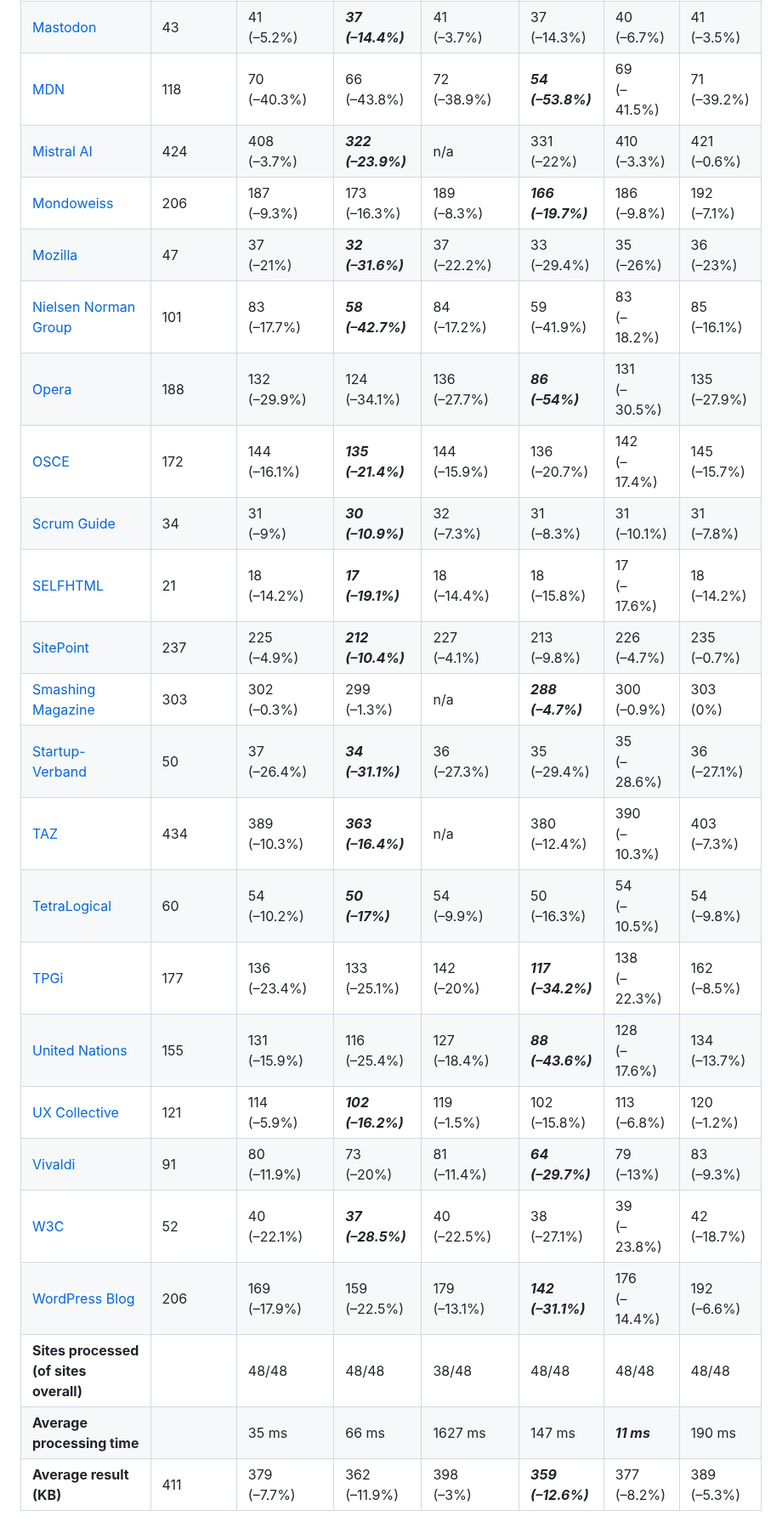
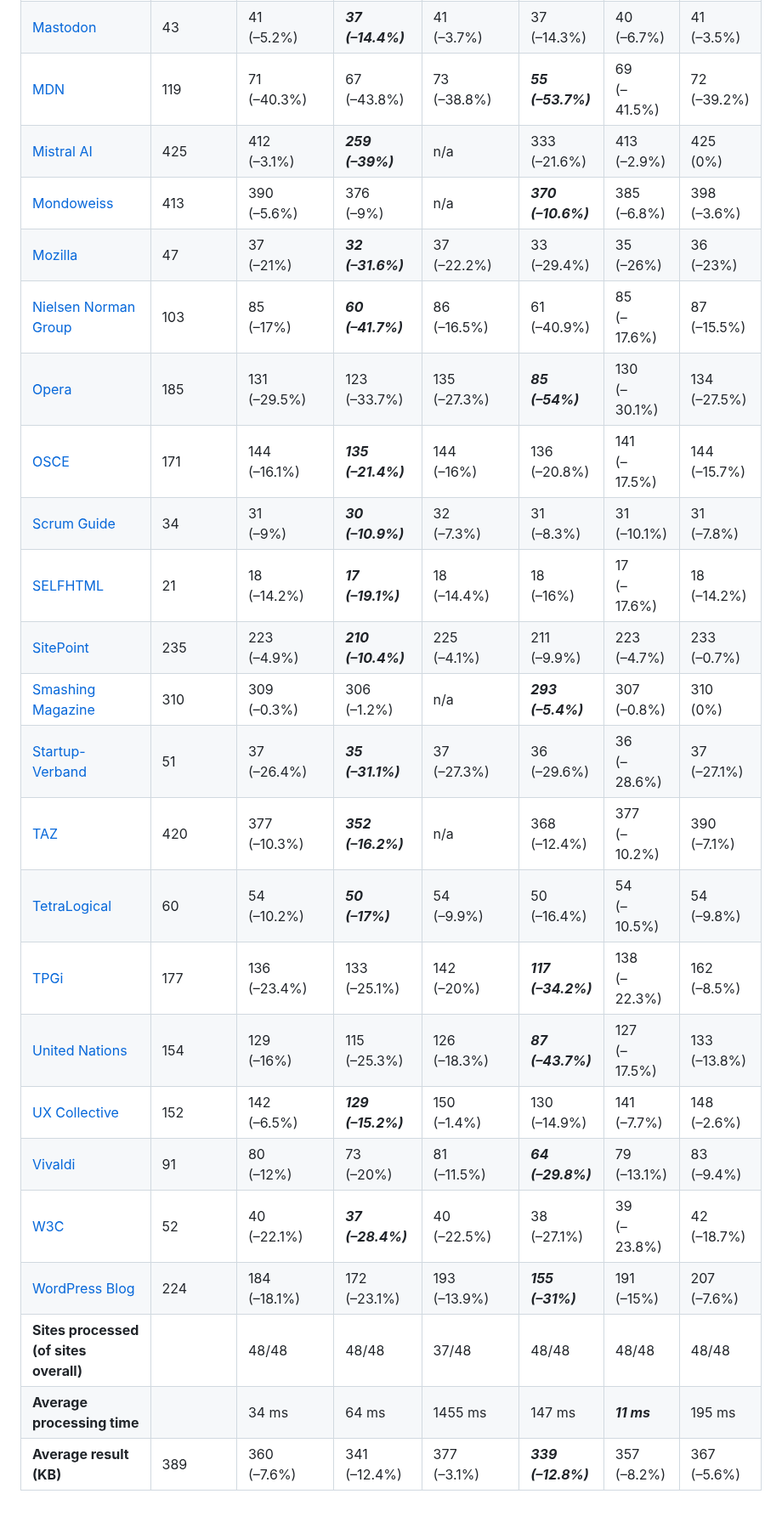
Before and after one commit to j9t/minifier-benchmarks, a Markdown page: README.md, the part around one of its changes. Shown at 85% size. GitHub-like rendering.

```diff
--- a/README.md
+++ b/README.md
@@ -114,25 +114,25 @@ Two tests are run: One exclusively applying [HTML minification](#1-html-minifica
 | [Mastodon](https://mastodon.social/explore) | 43 | 41<br>(–5.2%) | ***37<br>(–14.4%)*** | 41<br>(–3.7%) | 37<br>(–14.3%) | 40<br>(–6.7%) | 41<br>(–3.5%) |
-| [MDN](https://developer.mozilla.org/en-US/) | 118 | 70<br>(–40.3%) | 66<br>(–43.8%) | 72<br>(–38.9%) | ***54<br>(–53.8%)*** | 69<br>(–41.5%) | 71<br>(–39.2%) |
-| [Mistral AI](https://mistral.ai/) | 424 | 408<br>(–3.7%) | ***322<br>(–23.9%)*** | n/a | 331<br>(–22%) | 410<br>(–3.3%) | 421<br>(–0.6%) |
-| [Mondoweiss](https://mondoweiss.net/) | 206 | 187<br>(–9.3%) | 173<br>(–16.3%) | 189<br>(–8.3%) | ***166<br>(–19.7%)*** | 186<br>(–9.8%) | 192<br>(–7.1%) |
+| [MDN](https://developer.mozilla.org/en-US/) | 119 | 71<br>(–40.3%) | 67<br>(–43.8%) | 73<br>(–38.8%) | ***55<br>(–53.7%)*** | 69<br>(–41.5%) | 72<br>(–39.2%) |
+| [Mistral AI](https://mistral.ai/) | 425 | 412<br>(–3.1%) | ***259<br>(–39%)*** | n/a | 333<br>(–21.6%) | 413<br>(–2.9%) | 425<br>(0%) |
+| [Mondoweiss](https://mondoweiss.net/) | 413 | 390<br>(–5.6%) | 376<br>(–9%) | n/a | ***370<br>(–10.6%)*** | 385<br>(–6.8%) | 398<br>(–3.6%) |
 | [Mozilla](https://www.mozilla.org/) | 47 | 37<br>(–21%) | ***32<br>(–31.6%)*** | 37<br>(–22.2%) | 33<br>(–29.4%) | 35<br>(–26%) | 36<br>(–23%) |
-| [Nielsen Norman Group](https://www.nngroup.com/) | 101 | 83<br>(–17.7%) | ***58<br>(–42.7%)*** | 84<br>(–17.2%) | 59<br>(–41.9%) | 83<br>(–18.2%) | 85<br>(–16.1%) |
-| [Opera](https://www.opera.com/) | 188 | 132<br>(–29.9%) | 124<br>(–34.1%) | 136<br>(–27.7%) | ***86<br>(–54%)*** | 131<br>(–30.5%) | 135<br>(–27.9%) |
-| [OSCE](https://www.osce.org/) | 172 | 144<br>(–16.1%) | ***135<br>(–21.4%)*** | 144<br>(–15.9%) | 136<br>(–20.7%) | 142<br>(–17.4%) | 145<br>(–15.7%) |
+| [Nielsen Norman Group](https://www.nngroup.com/) | 103 | 85<br>(–17%) | ***60<br>(–41.7%)*** | 86<br>(–16.5%) | 61<br>(–40.9%) | 85<br>(–17.6%) | 87<br>(–15.5%) |
+| [Opera](https://www.opera.com/) | 185 | 131<br>(–29.5%) | 123<br>(–33.7%) | 135<br>(–27.3%) | ***85<br>(–54%)*** | 130<br>(–30.1%) | 134<br>(–27.5%) |
+| [OSCE](https://www.osce.org/) | 171 | 144<br>(–16.1%) | ***135<br>(–21.4%)*** | 144<br>(–16%) | 136<br>(–20.8%) | 141<br>(–17.5%) | 144<br>(–15.7%) |
 | [Scrum Guide](https://scrumguides.org/scrum-guide.html) | 34 | 31<br>(–9%) | ***30<br>(–10.9%)*** | 32<br>(–7.3%) | 31<br>(–8.3%) | 31<br>(–10.1%) | 31<br>(–7.8%) |
-| [SELFHTML](https://wiki.selfhtml.org/) | 21 | 18<br>(–14.2%) | ***17<br>(–19.1%)*** | 18<br>(–14.4%) | 18<br>(–15.8%) | 17<br>(–17.6%) | 18<br>(–14.2%) |
-| [SitePoint](https://www.sitepoint.com/) | 237 | 225<br>(–4.9%) | ***212<br>(–10.4%)*** | 227<br>(–4.1%) | 213<br>(–9.8%) | 226<br>(–4.7%) | 235<br>(–0.7%) |
-| [Smashing Magazine](https://www.smashingmagazine.com/) | 303 | 302<br>(–0.3%) | 299<br>(–1.3%) | n/a | ***288<br>(–4.7%)*** | 300<br>(–0.9%) | 303<br>(0%) |
-| [Startup-Verband](https://startupverband.de/) | 50 | 37<br>(–26.4%) | ***34<br>(–31.1%)*** | 36<br>(–27.3%) | 35<br>(–29.4%) | 35<br>(–28.6%) | 36<br>(–27.1%) |
-| [TAZ](https://taz.de/) | 434 | 389<br>(–10.3%) | ***363<br>(–16.4%)*** | n/a | 380<br>(–12.4%) | 390<br>(–10.3%) | 403<br>(–7.3%) |
-| [TetraLogical](https://tetralogical.com/) | 60 | 54<br>(–10.2%) | ***50<br>(–17%)*** | 54<br>(–9.9%) | 50<br>(–16.3%) | 54<br>(–10.5%) | 54<br>(–9.8%) |
+| [SELFHTML](https://wiki.selfhtml.org/) | 21 | 18<br>(–14.2%) | ***17<br>(–19.1%)*** | 18<br>(–14.4%) | 18<br>(–16%) | 17<br>(–17.6%) | 18<br>(–14.2%) |
+| [SitePoint](https://www.sitepoint.com/) | 235 | 223<br>(–4.9%) | ***210<br>(–10.4%)*** | 225<br>(–4.1%) | 211<br>(–9.9%) | 223<br>(–4.7%) | 233<br>(–0.7%) |
+| [Smashing Magazine](https://www.smashingmagazine.com/) | 310 | 309<br>(–0.3%) | 306<br>(–1.2%) | n/a | ***293<br>(–5.4%)*** | 307<br>(–0.8%) | 310<br>(0%) |
+| [Startup-Verband](https://startupverband.de/) | 51 | 37<br>(–26.4%) | ***35<br>(–31.1%)*** | 37<br>(–27.3%) | 36<br>(–29.6%) | 36<br>(–28.6%) | 37<br>(–27.1%) |
+| [TAZ](https://taz.de/) | 420 | 377<br>(–10.3%) | ***352<br>(–16.2%)*** | n/a | 368<br>(–12.4%) | 377<br>(–10.2%) | 390<br>(–7.1%) |
+| [TetraLogical](https://tetralogical.com/) | 60 | 54<br>(–10.2%) | ***50<br>(–17%)*** | 54<br>(–9.9%) | 50<br>(–16.4%) | 54<br>(–10.5%) | 54<br>(–9.8%) |
 | [TPGi](https://www.tpgi.com/) | 177 | 136<br>(–23.4%) | 133<br>(–25.1%) | 142<br>(–20%) | ***117<br>(–34.2%)*** | 138<br>(–22.3%) | 162<br>(–8.5%) |
-| [United Nations](https://www.un.org/en/) | 155 | 131<br>(–15.9%) | 116<br>(–25.4%) | 127<br>(–18.4%) | ***88<br>(–43.6%)*** | 128<br>(–17.6%) | 134<br>(–13.7%) |
-| [UX Collective](https://uxdesign.cc/) | 121 | 114<br>(–5.9%) | ***102<br>(–16.2%)*** | 119<br>(–1.5%) | 102<br>(–15.8%) | 113<br>(–6.8%) | 120<br>(–1.2%) |
-| [Vivaldi](https://vivaldi.com/) | 91 | 80<br>(–11.9%) | 73<br>(–20%) | 81<br>(–11.4%) | ***64<br>(–29.7%)*** | 79<br>(–13%) | 83<br>(–9.3%) |
-| [W3C](https://www.w3.org/) | 52 | 40<br>(–22.1%) | ***37<br>(–28.5%)*** | 40<br>(–22.5%) | 38<br>(–27.1%) | 39<br>(–23.8%) | 42<br>(–18.7%) |
-| [WordPress Blog](https://wordpress.com/blog/) | 206 | 169<br>(–17.9%) | 159<br>(–22.5%) | 179<br>(–13.1%) | ***142<br>(–31.1%)*** | 176<br>(–14.4%) | 192<br>(–6.6%) |
-| **Sites processed (of sites overall)** |  | 48/48 | 48/48 | 38/48 | 48/48 | 48/48 | 48/48 |
-| **Average processing time** |  | 35 ms | 66 ms | 1627 ms | 147 ms | ***11 ms*** | 190 ms |
-| **Average result (KB)** | 411 | 379<br>(–7.7%) | 362<br>(–11.9%) | 398<br>(–3%) | ***359<br>(–12.6%)*** | 377<br>(–8.2%) | 389<br>(–5.3%) |
+| [United Nations](https://www.un.org/en/) | 154 | 129<br>(–16%) | 115<br>(–25.3%) | 126<br>(–18.3%) | ***87<br>(–43.7%)*** | 127<br>(–17.5%) | 133<br>(–13.8%) |
+| [UX Collective](https://uxdesign.cc/) | 152 | 142<br>(–6.5%) | ***129<br>(–15.2%)*** | 150<br>(–1.4%) | 130<br>(–14.9%) | 141<br>(–7.7%) | 148<br>(–2.6%) |
+| [Vivaldi](https://vivaldi.com/) | 91 | 80<br>(–12%) | 73<br>(–20%) | 81<br>(–11.5%) | ***64<br>(–29.8%)*** | 79<br>(–13.1%) | 83<br>(–9.4%) |
+| [W3C](https://www.w3.org/) | 52 | 40<br>(–22.1%) | ***37<br>(–28.4%)*** | 40<br>(–22.5%) | 38<br>(–27.1%) | 39<br>(–23.8%) | 42<br>(–18.7%) |
+| [WordPress Blog](https://wordpress.com/blog/) | 224 | 184<br>(–18.1%) | 172<br>(–23.1%) | 193<br>(–13.9%) | ***155<br>(–31%)*** | 191<br>(–15%) | 207<br>(–7.6%) |
+| **Sites processed (of sites overall)** |  | 48/48 | 48/48 | 37/48 | 48/48 | 48/48 | 48/48 |
+| **Average processing time** |  | 34 ms | 64 ms | 1455 ms | 147 ms | ***11 ms*** | 195 ms |
+| **Average result (KB)** | 389 | 360<br>(–7.6%) | 341<br>(–12.4%) | 377<br>(–3.1%) | ***339<br>(–12.8%)*** | 357<br>(–8.2%) | 367<br>(–5.6%) |
 
```
Also changed, not shown: other parts of README.md (+60 -60 lines).
